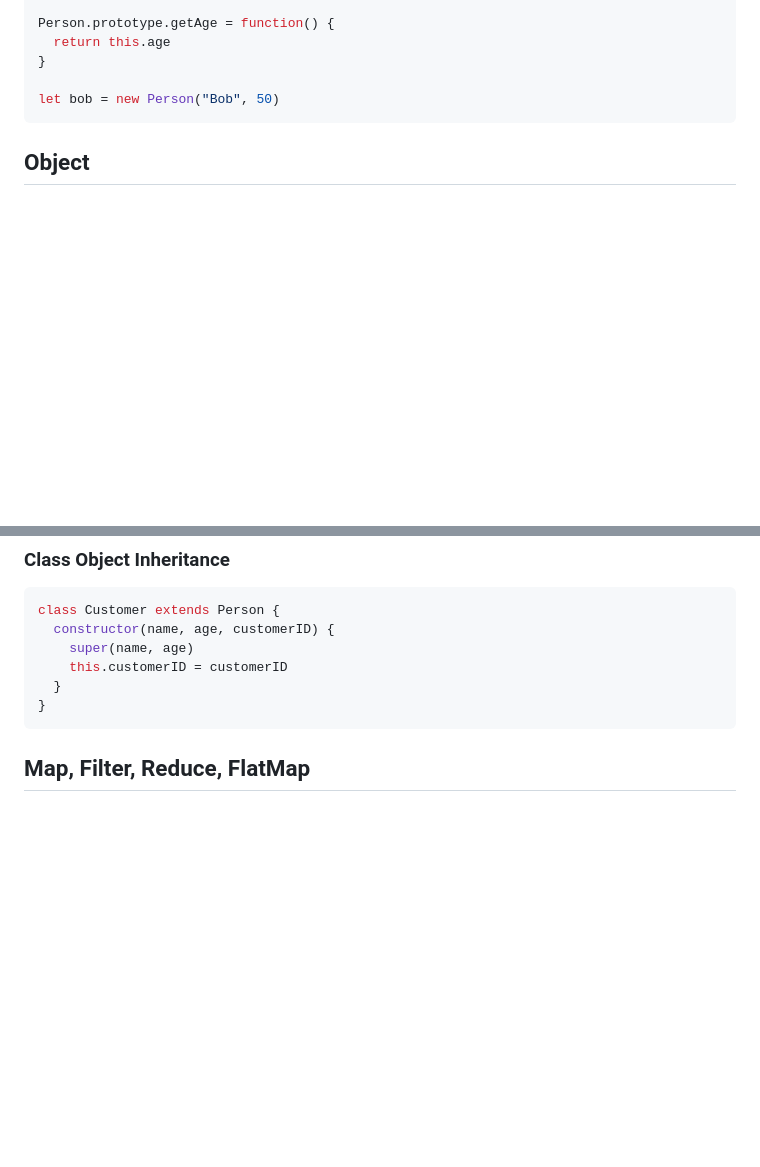
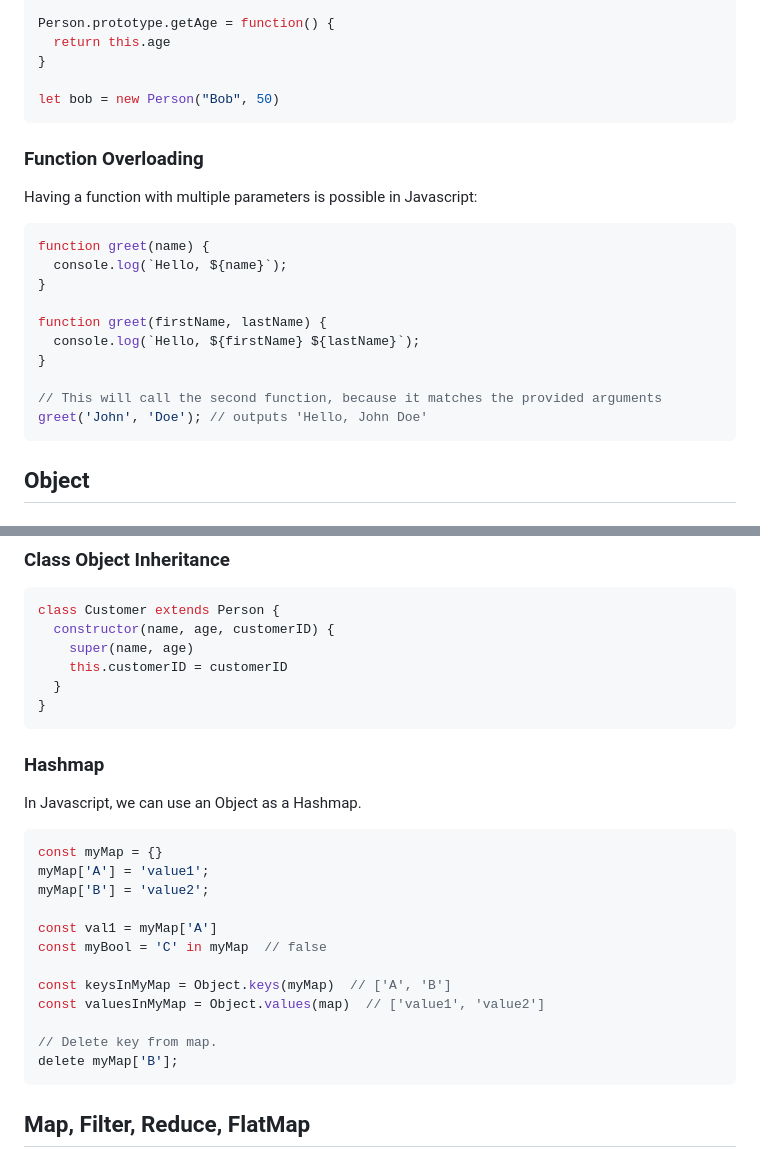
Before and after one commit to LarsChrWiik/Notes, a Markdown page: javascript/README.md, 2 parts joined by grey strips. GitHub-like rendering; blank space fills up the shorter version.

````diff
--- a/javascript/README.md
+++ b/javascript/README.md
@@ -411,6 +411,21 @@ Person.prototype.getAge = function() {
 let bob = new Person("Bob", 50)
 ```
 
+### Function Overloading
+Having a function with multiple parameters is possible in Javascript:
+```js
+function greet(name) {
+  console.log(`Hello, ${name}`);
+}
+
+function greet(firstName, lastName) {
+  console.log(`Hello, ${firstName} ${lastName}`);
+}
+
+// This will call the second function, because it matches the provided arguments
+greet('John', 'Doe'); // outputs 'Hello, John Doe'
+```
+
 
 ## Object
 
@@ -460,6 +475,23 @@ class Customer extends Person {
     this.customerID = customerID
   }
 }
+```
+
+### Hashmap
+In Javascript, we can use an Object as a Hashmap.
+```js
+const myMap = {}
+myMap['A'] = 'value1';
+myMap['B'] = 'value2';
+
+const val1 = myMap['A']
+const myBool = 'C' in myMap  // false
+
+const keysInMyMap = Object.keys(myMap)  // ['A', 'B']
+const valuesInMyMap = Object.values(map)  // ['value1', 'value2']
+
+// Delete key from map.
+delete myMap['B'];
 ```
 
 
````
Also changed, not shown: design_patterns/polymorphism/README.md (added, +44 -0 lines), design_patterns/upcasting-downcasting/README.md (added, +73 -0 lines).
